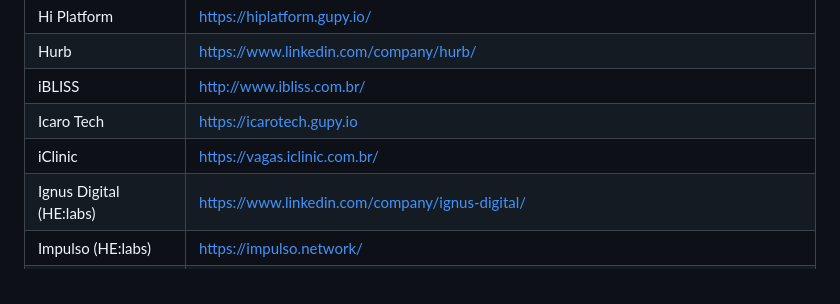
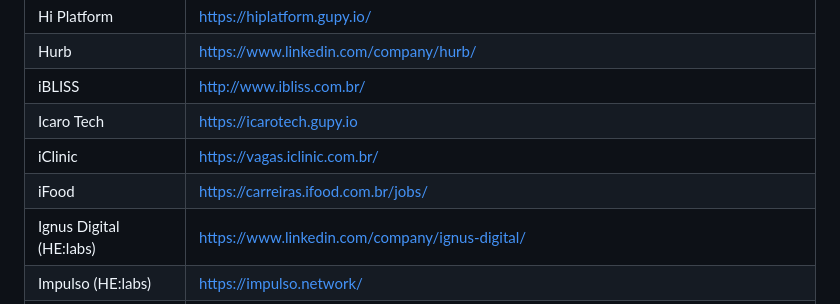
Before and after one commit to lerrua/remote-jobs-brazil, a Markdown page: README.md, the part around the change. Rendered like a GitHub page.

Commit message:
Add iFood link to the README

```diff
--- a/README.md
+++ b/README.md
@@ -95,6 +95,7 @@ Hurb | https://www.linkedin.com/company/hurb/
 iBLISS | http://www.ibliss.com.br/
 Icaro Tech | https://icarotech.gupy.io
 iClinic | https://vagas.iclinic.com.br/
+iFood | https://carreiras.ifood.com.br/jobs/
 Ignus Digital (HE:labs) | https://www.linkedin.com/company/ignus-digital/
 Impulso (HE:labs) | https://impulso.network/
 Inova e-Business | https://www.inovaebiz.com.br/
```
